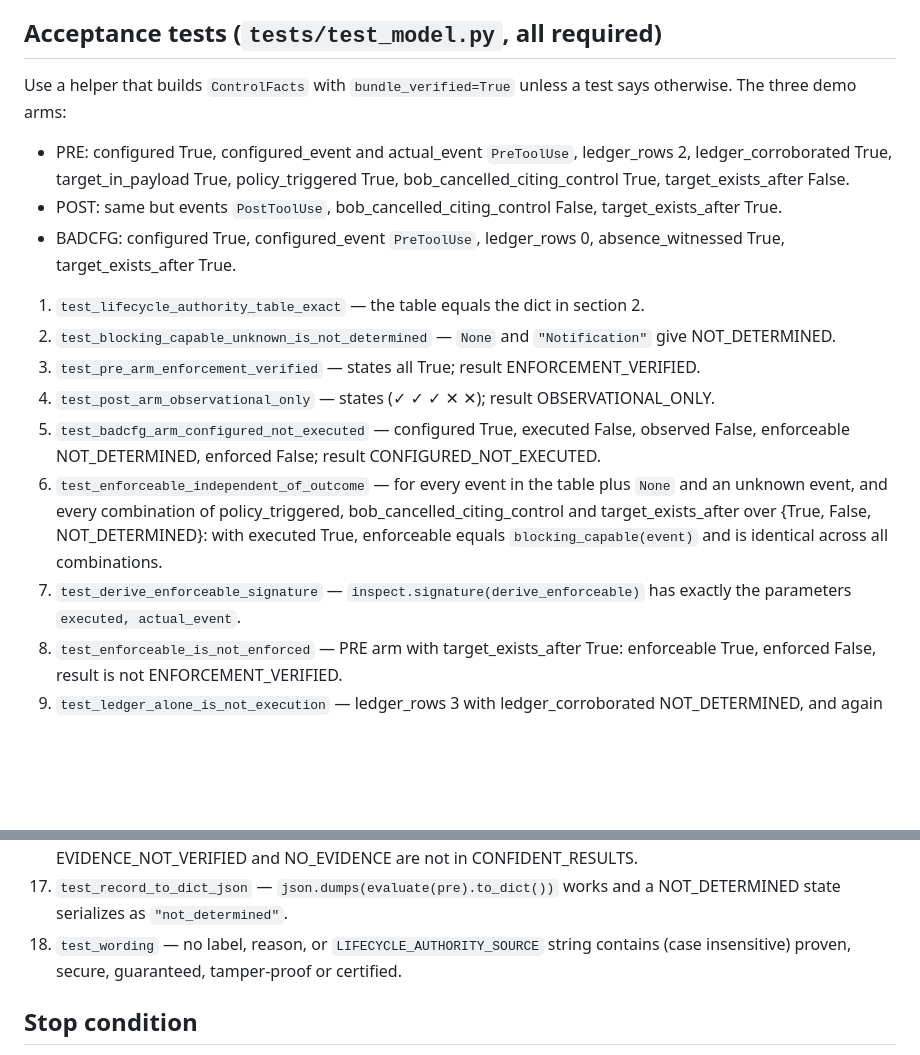
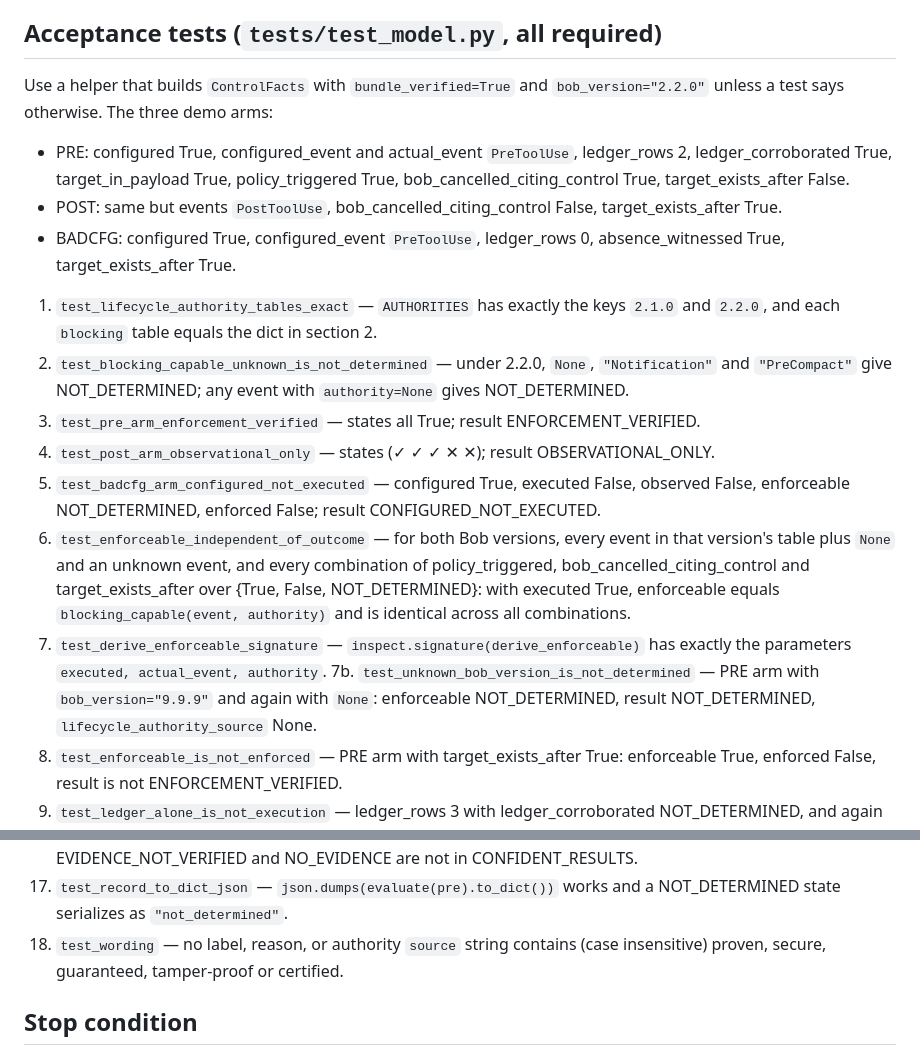
Before and after one commit to daschwan/IBM-Bob-hackathon, a Markdown page: bob-tasks/B1-core-state-model.md, 2 parts joined by grey strips. GitHub-like rendering; blank space fills up the shorter version.

```diff
--- a/bob-tasks/B1-core-state-model.md
+++ b/bob-tasks/B1-core-state-model.md
@@ -162,8 +178,8 @@ Do not use the words proven, secure, guaranteed, tamper-proof, or certified anyw
 
 ## Acceptance tests (`tests/test_model.py`, all required)
 
-Use a helper that builds `ControlFacts` with `bundle_verified=True` unless a test says otherwise.
-The three demo arms:
+Use a helper that builds `ControlFacts` with `bundle_verified=True` and `bob_version="2.2.0"`
+unless a test says otherwise. The three demo arms:
 - PRE: configured True, configured_event and actual_event `PreToolUse`, ledger_rows 2,
   ledger_corroborated True, target_in_payload True, policy_triggered True,
   bob_cancelled_citing_control True, target_exists_after False.
@@ -172,18 +188,24 @@ The three demo arms:
 - BADCFG: configured True, configured_event `PreToolUse`, ledger_rows 0, absence_witnessed True,
   target_exists_after True.
 
-1. `test_lifecycle_authority_table_exact` — the table equals the dict in section 2.
-2. `test_blocking_capable_unknown_is_not_determined` — `None` and `"Notification"` give NOT_DETERMINED.
+1. `test_lifecycle_authority_tables_exact` — `AUTHORITIES` has exactly the keys `2.1.0` and
+   `2.2.0`, and each `blocking` table equals the dict in section 2.
+2. `test_blocking_capable_unknown_is_not_determined` — under 2.2.0, `None`, `"Notification"` and
+   `"PreCompact"` give NOT_DETERMINED; any event with `authority=None` gives NOT_DETERMINED.
 3. `test_pre_arm_enforcement_verified` — states all True; result ENFORCEMENT_VERIFIED.
 4. `test_post_arm_observational_only` — states (✓ ✓ ✓ ✕ ✕); result OBSERVATIONAL_ONLY.
 5. `test_badcfg_arm_configured_not_executed` — configured True, executed False, observed False,
    enforceable NOT_DETERMINED, enforced False; result CONFIGURED_NOT_EXECUTED.
-6. `test_enforceable_independent_of_outcome` — for every event in the table plus `None` and an
-   unknown event, and every combination of policy_triggered, bob_cancelled_citing_control and
-   target_exists_after over {True, False, NOT_DETERMINED}: with executed True, enforceable equals
-   `blocking_capable(event)` and is identical across all combinations.
+6. `test_enforceable_independent_of_outcome` — for both Bob versions, every event in that
+   version's table plus `None` and an unknown event, and every combination of policy_triggered,
+   bob_cancelled_citing_control and target_exists_after over {True, False, NOT_DETERMINED}: with
+   executed True, enforceable equals `blocking_capable(event, authority)` and is identical across
+   all combinations.
 7. `test_derive_enforceable_signature` — `inspect.signature(derive_enforceable)` has exactly the
-   parameters `executed, actual_event`.
+   parameters `executed, actual_event, authority`.
+7b. `test_unknown_bob_version_is_not_determined` — PRE arm with `bob_version="9.9.9"` and again
+   with `None`: enforceable NOT_DETERMINED, result NOT_DETERMINED, `lifecycle_authority_source`
+   None.
 8. `test_enforceable_is_not_enforced` — PRE arm with target_exists_after True: enforceable True,
    enforced False, result is not ENFORCEMENT_VERIFIED.
 9. `test_ledger_alone_is_not_execution` — ledger_rows 3 with ledger_corroborated NOT_DETERMINED,
@@ -204,7 +226,7 @@ The three demo arms:
     EVIDENCE_NOT_VERIFIED and NO_EVIDENCE are not in CONFIDENT_RESULTS.
 17. `test_record_to_dict_json` — `json.dumps(evaluate(pre).to_dict())` works and a
     NOT_DETERMINED state serializes as `"not_determined"`.
-18. `test_wording` — no label, reason, or `LIFECYCLE_AUTHORITY_SOURCE` string contains (case
+18. `test_wording` — no label, reason, or authority `source` string contains (case
     insensitive) proven, secure, guaranteed, tamper-proof or certified.
 
 ## Stop condition
```
Also changed, not shown: other parts of bob-tasks/B1-core-state-model.md (+37 -21 lines).
